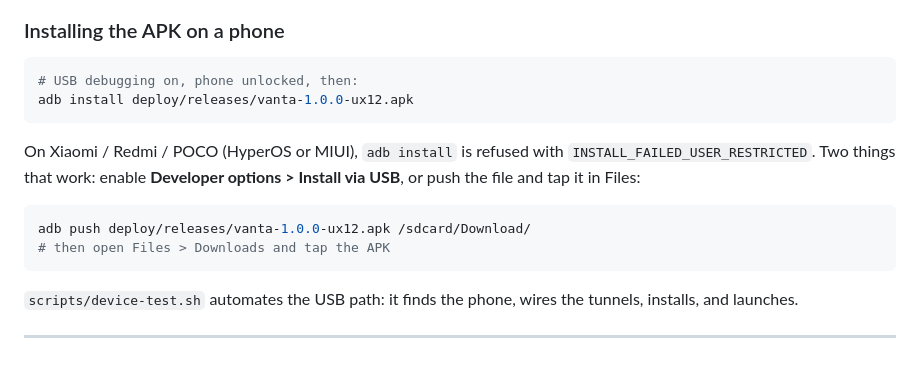
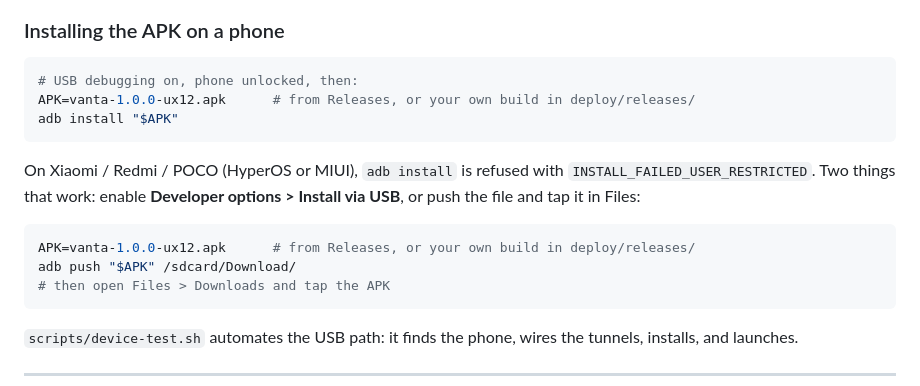
Before and after one commit to geekman58748/vanta-mobile, a Markdown page: README.md, the part around one of its changes. GitHub-like rendering; blank space fills up the shorter version.

````diff
--- a/README.md
+++ b/README.md
@@ -127,7 +129,8 @@ address. That is enough to Shield 0.05 or 0.1 SOL and pay the fee.
 
 ```bash
 # USB debugging on, phone unlocked, then:
-adb install deploy/releases/vanta-1.0.0-ux12.apk
+APK=vanta-1.0.0-ux12.apk      # from Releases, or your own build in deploy/releases/
+adb install "$APK"
 ```
 
 On Xiaomi / Redmi / POCO (HyperOS or MIUI), `adb install` is refused with
@@ -135,7 +138,8 @@ On Xiaomi / Redmi / POCO (HyperOS or MIUI), `adb install` is refused with
 Install via USB**, or push the file and tap it in Files:
 
 ```bash
-adb push deploy/releases/vanta-1.0.0-ux12.apk /sdcard/Download/
+APK=vanta-1.0.0-ux12.apk      # from Releases, or your own build in deploy/releases/
+adb push "$APK" /sdcard/Download/
 # then open Files > Downloads and tap the APK
 ```
 
````
Also changed, not shown: other parts of README.md (+28 -5 lines).
